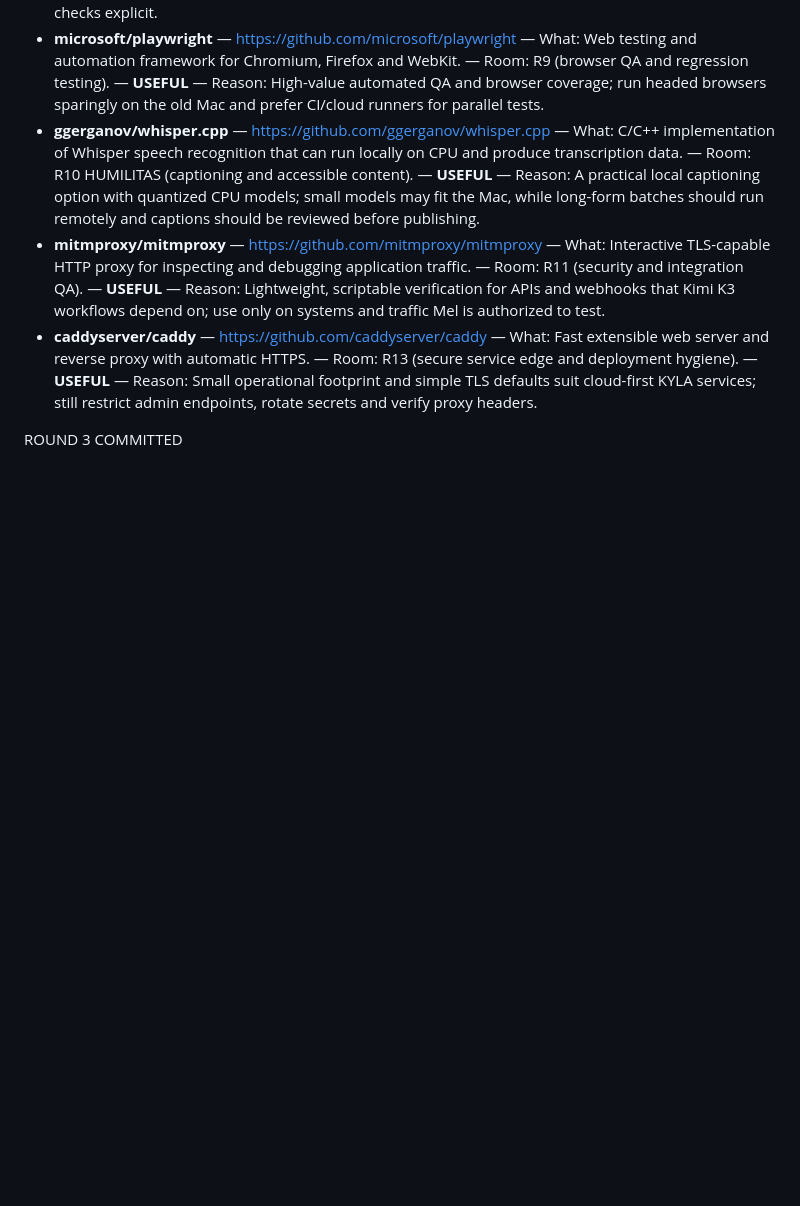
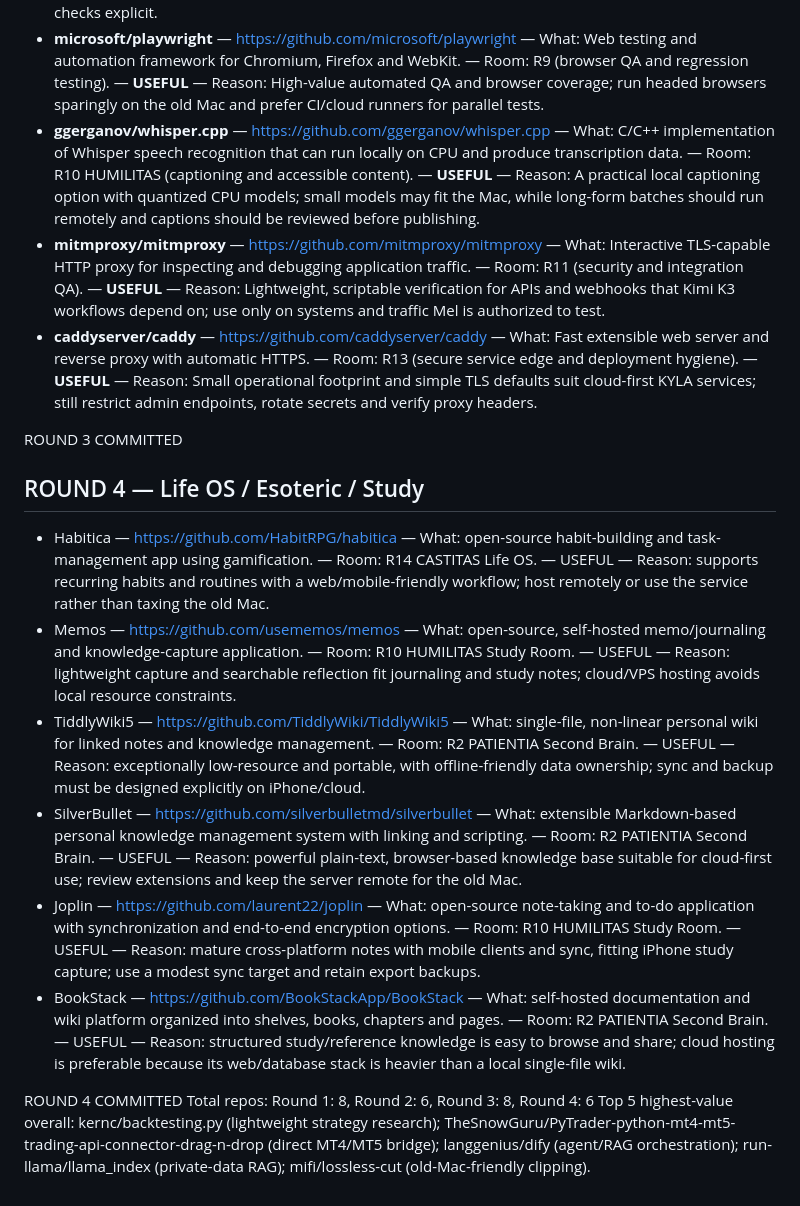
Before and after one commit to M3lcharagu/kyla-os, a Markdown page: kyla/REPO_RESEARCH.md, the part around the change. Rendered like a GitHub page; blank space fills up the shorter version.

Commit message:
Add Round 4 life OS repos to REPO_RESEARCH

```diff
--- a/kyla/REPO_RESEARCH.md
+++ b/kyla/REPO_RESEARCH.md
@@ -38,3 +38,15 @@ ROUND 2 COMMITTED
 - **caddyserver/caddy** — https://github.com/caddyserver/caddy — What: Fast extensible web server and reverse proxy with automatic HTTPS. — Room: R13 (secure service edge and deployment hygiene). — **USEFUL** — Reason: Small operational footprint and simple TLS defaults suit cloud-first KYLA services; still restrict admin endpoints, rotate secrets and verify proxy headers.
 
 ROUND 3 COMMITTED
+
+## ROUND 4 — Life OS / Esoteric / Study
+- Habitica — https://github.com/HabitRPG/habitica — What: open-source habit-building and task-management app using gamification. — Room: R14 CASTITAS Life OS. — USEFUL — Reason: supports recurring habits and routines with a web/mobile-friendly workflow; host remotely or use the service rather than taxing the old Mac.
+- Memos — https://github.com/usememos/memos — What: open-source, self-hosted memo/journaling and knowledge-capture application. — Room: R10 HUMILITAS Study Room. — USEFUL — Reason: lightweight capture and searchable reflection fit journaling and study notes; cloud/VPS hosting avoids local resource constraints.
+- TiddlyWiki5 — https://github.com/TiddlyWiki/TiddlyWiki5 — What: single-file, non-linear personal wiki for linked notes and knowledge management. — Room: R2 PATIENTIA Second Brain. — USEFUL — Reason: exceptionally low-resource and portable, with offline-friendly data ownership; sync and backup must be designed explicitly on iPhone/cloud.
+- SilverBullet — https://github.com/silverbulletmd/silverbullet — What: extensible Markdown-based personal knowledge management system with linking and scripting. — Room: R2 PATIENTIA Second Brain. — USEFUL — Reason: powerful plain-text, browser-based knowledge base suitable for cloud-first use; review extensions and keep the server remote for the old Mac.
+- Joplin — https://github.com/laurent22/joplin — What: open-source note-taking and to-do application with synchronization and end-to-end encryption options. — Room: R10 HUMILITAS Study Room. — USEFUL — Reason: mature cross-platform notes with mobile clients and sync, fitting iPhone study capture; use a modest sync target and retain export backups.
+- BookStack — https://github.com/BookStackApp/BookStack — What: self-hosted documentation and wiki platform organized into shelves, books, chapters and pages. — Room: R2 PATIENTIA Second Brain. — USEFUL — Reason: structured study/reference knowledge is easy to browse and share; cloud hosting is preferable because its web/database stack is heavier than a local single-file wiki.
+
+ROUND 4 COMMITTED
+Total repos: Round 1: 8, Round 2: 6, Round 3: 8, Round 4: 6
+Top 5 highest-value overall: kernc/backtesting.py (lightweight strategy research); TheSnowGuru/PyTrader-python-mt4-mt5-trading-api-connector-drag-n-drop (direct MT4/MT5 bridge); langgenius/dify (agent/RAG orchestration); run-llama/llama_index (private-data RAG); mifi/lossless-cut (old-Mac-friendly clipping).
```
